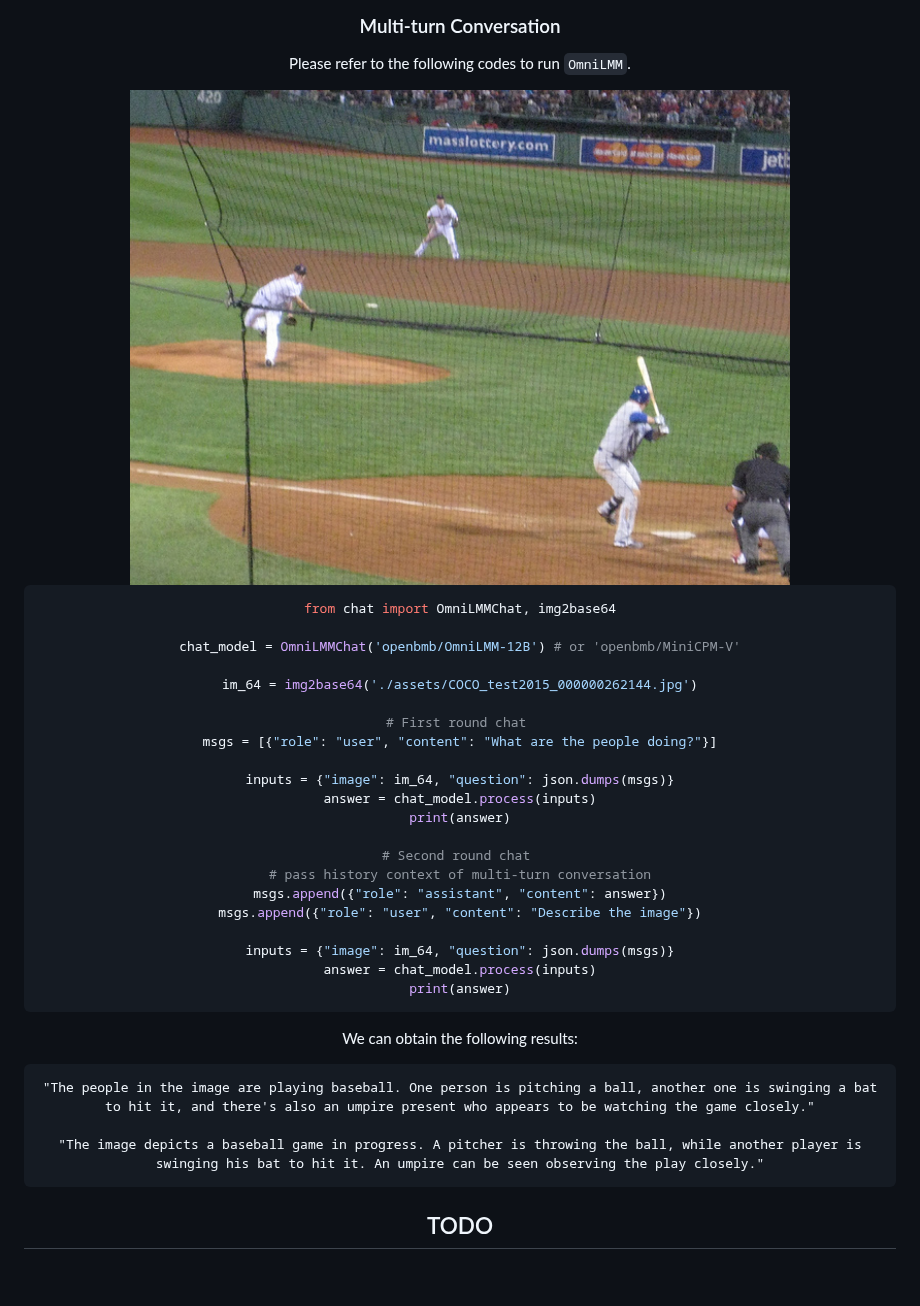
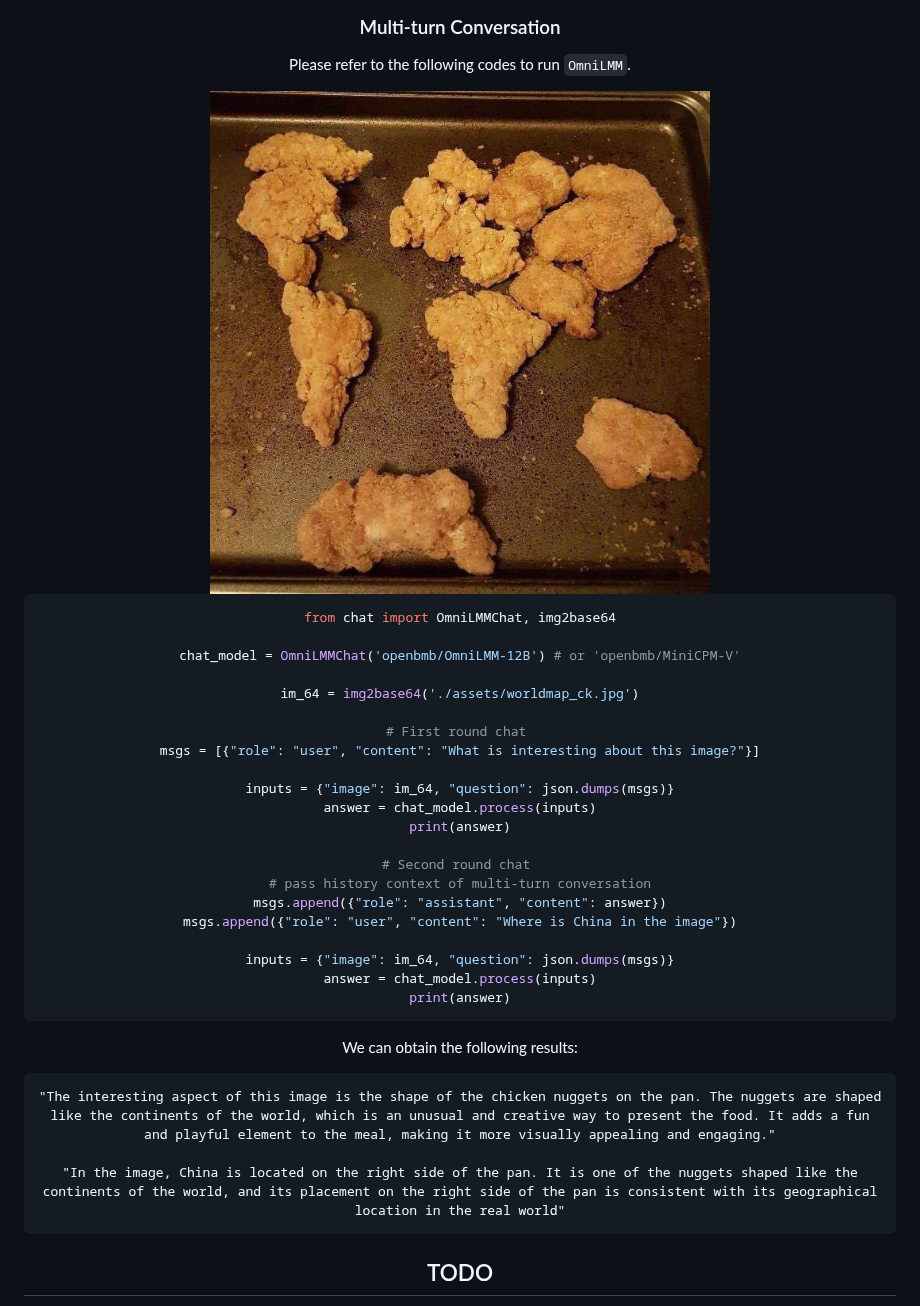
Before and after one commit to OpenBMB/MiniCPM-V, a Markdown page: README.md, the part around the change. Rendered like a GitHub page; pictures changed too: assets/COCO_test2015_000000262144.jpg (deleted), assets/worldmap_ck.jpg (added); blank space fills up the shorter version.

````diff
--- a/README.md
+++ b/README.md
@@ -322,7 +322,7 @@ pip install -r requirements.txt
 Please refer to the following codes to run `OmniLMM`.
 
 <div align="center">
-<img src="assets/COCO_test2015_000000262144.jpg" width="660px">
+<img src="assets/worldmap_ck.jpg" width="500px">
 </div>
 
 
@@ -331,10 +331,10 @@ from chat import OmniLMMChat, img2base64
 
 chat_model = OmniLMMChat('openbmb/OmniLMM-12B') # or 'openbmb/MiniCPM-V'
 
-im_64 = img2base64('./assets/COCO_test2015_000000262144.jpg')
+im_64 = img2base64('./assets/worldmap_ck.jpg')
 
 # First round chat
-msgs = [{"role": "user", "content": "What are the people doing?"}]
+msgs = [{"role": "user", "content": "What is interesting about this image?"}]
 
 inputs = {"image": im_64, "question": json.dumps(msgs)}
 answer = chat_model.process(inputs)
@@ -343,7 +343,7 @@ print(answer)
 # Second round chat
 # pass history context of multi-turn conversation
 msgs.append({"role": "assistant", "content": answer})
-msgs.append({"role": "user", "content": "Describe the image"})
+msgs.append({"role": "user", "content": "Where is China in the image"})
 
 inputs = {"image": im_64, "question": json.dumps(msgs)}
 answer = chat_model.process(inputs)
@@ -352,9 +352,9 @@ print(answer)
 
 We can obtain the following results:
 ```
-"The people in the image are playing baseball. One person is pitching a ball, another one is swinging a bat to hit it, and there's also an umpire present who appears to be watching the game closely."
+"The interesting aspect of this image is the shape of the chicken nuggets on the pan. The nuggets are shaped like the continents of the world, which is an unusual and creative way to present the food. It adds a fun and playful element to the meal, making it more visually appealing and engaging."
 
-"The image depicts a baseball game in progress. A pitcher is throwing the ball, while another player is swinging his bat to hit it. An umpire can be seen observing the play closely."
+"In the image, China is located on the right side of the pan. It is one of the nuggets shaped like the continents of the world, and its placement on the right side of the pan is consistent with its geographical location in the real world"
 ```
 
 
````
Also changed, not shown: 1 other file.
